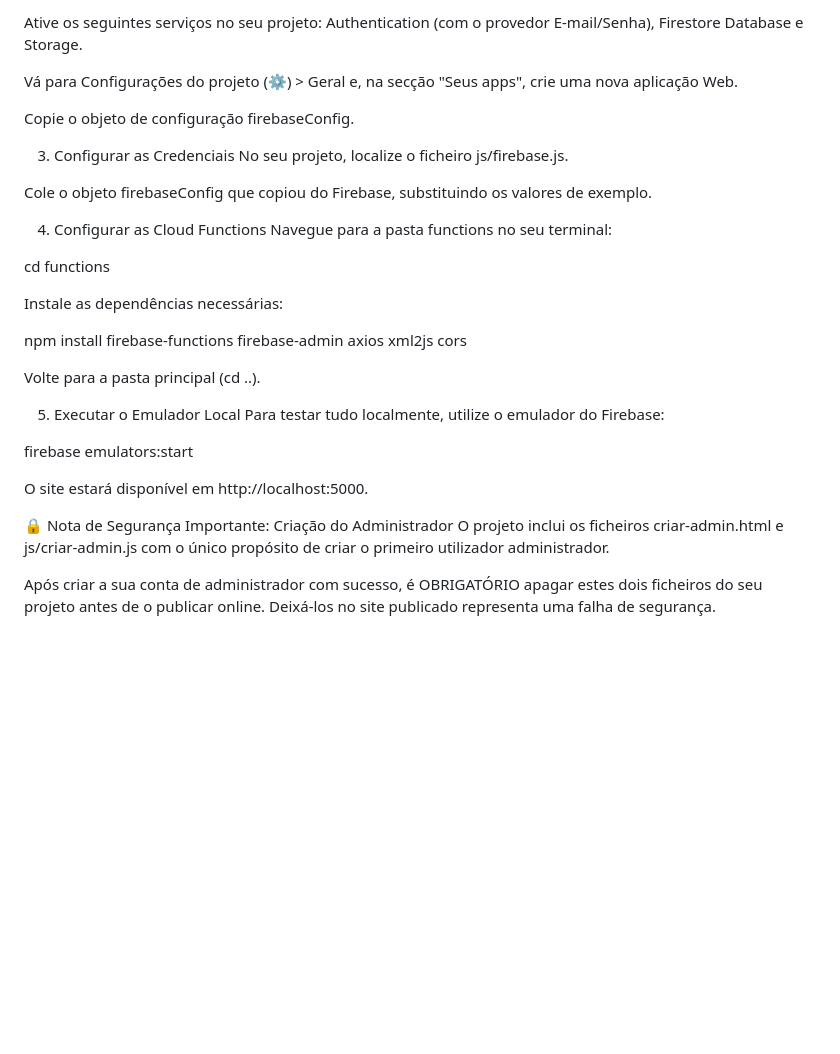
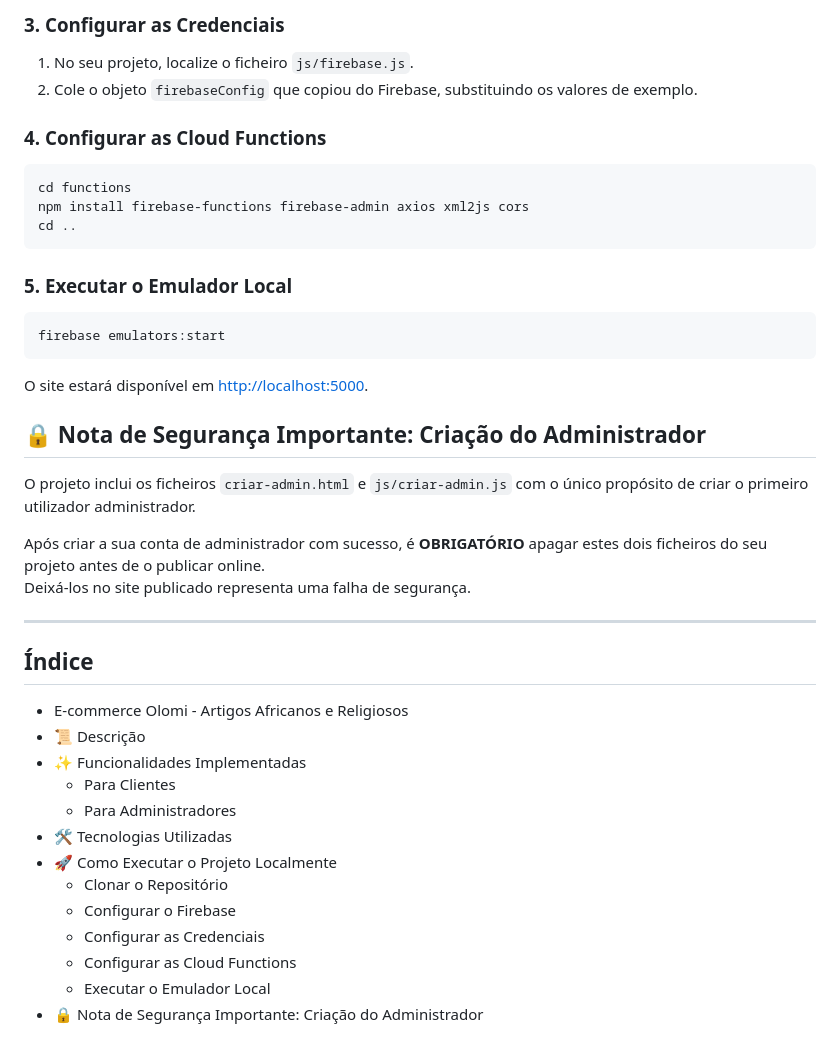
Before and after one commit to olomistore/olomi, a Markdown page: README.md, the part around one of its changes. Drawn GitHub-style; blank space fills up the shorter version.

````diff
--- a/README.md
+++ b/README.md
@@ -72,34 +60,40 @@ Aceda ao Console do Firebase e crie um novo projeto.
 
-Ative os seguintes serviços no seu projeto: Authentication (com o provedor E-mail/Senha), Firestore Database e Storage.
+### 3. Configurar as Credenciais
+1. No seu projeto, localize o ficheiro `js/firebase.js`.
+2. Cole o objeto `firebaseConfig` que copiou do Firebase, substituindo os valores de exemplo.
 
-Vá para Configurações do projeto (⚙️) > Geral e, na secção "Seus apps", crie uma nova aplicação Web.
+### 4. Configurar as Cloud Functions
+```bash
+cd functions
+npm install firebase-functions firebase-admin axios xml2js cors
+cd ..
+```
 
-Copie o objeto de configuração firebaseConfig.
+### 5. Executar o Emulador Local
+```bash
+firebase emulators:start
+```
+O site estará disponível em [http://localhost:5000](http://localhost:5000).
 
-3. Configurar as Credenciais
-No seu projeto, localize o ficheiro js/firebase.js.
+## 🔒 Nota de Segurança Importante: Criação do Administrador
+O projeto inclui os ficheiros `criar-admin.html` e `js/criar-admin.js` com o único propósito de criar o primeiro utilizador administrador.
 
-Cole o objeto firebaseConfig que copiou do Firebase, substituindo os valores de exemplo.
+Após criar a sua conta de administrador com sucesso, é **OBRIGATÓRIO** apagar estes dois ficheiros do seu projeto antes de o publicar online.
+Deixá-los no site publicado representa uma falha de segurança.
 
-4. Configurar as Cloud Functions
-Navegue para a pasta functions no seu terminal:
+---
 
-cd functions
-
-Instale as dependências necessárias:
-
-npm install firebase-functions firebase-admin axios xml2js cors
-
-Volte para a pasta principal (cd ..).
-
-5. Executar o Emulador Local
-Para testar tudo localmente, utilize o emulador do Firebase:
-
-firebase emulators:start
-
-O site estará disponível em http://localhost:5000.
-
-🔒 Nota de Segurança Importante: Criação do Administrador
-O projeto inclui os ficheiros criar-admin.html e js/criar-admin.js com o único propósito de criar o primeiro utilizador administrador.
-
-Após criar a sua conta de administrador com sucesso, é OBRIGATÓRIO apagar estes dois ficheiros do seu projeto antes de o publicar online. Deixá-los no site publicado representa uma falha de segurança.
+## Índice
+- E-commerce Olomi - Artigos Africanos e Religiosos
+- 📜 Descrição
+- ✨ Funcionalidades Implementadas
+  - Para Clientes
+  - Para Administradores
+- 🛠️ Tecnologias Utilizadas
+- 🚀 Como Executar o Projeto Localmente
+  - Clonar o Repositório
+  - Configurar o Firebase
+  - Configurar as Credenciais
+  - Configurar as Cloud Functions
+  - Executar o Emulador Local
+- 🔒 Nota de Segurança Importante: Criação do Administrador
````
Also changed, not shown: other parts of README.md (+43 -55 lines).
